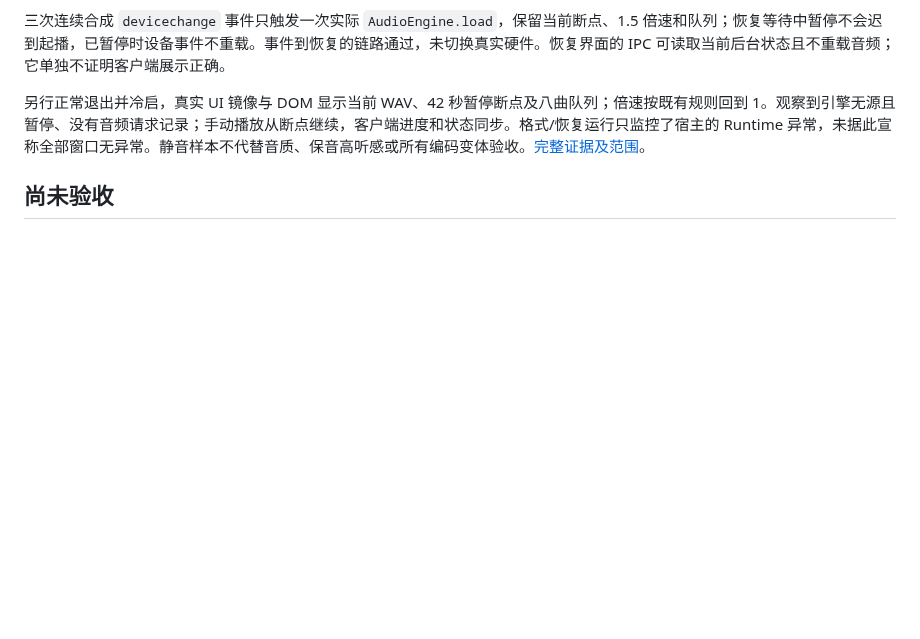
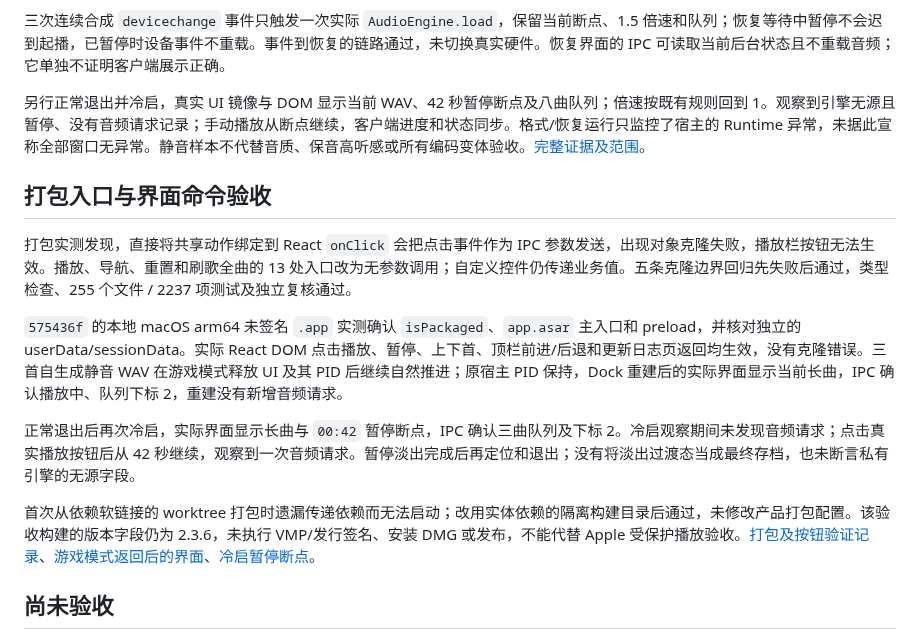
Before and after one commit to Yyyangshenghao/simple-music, a Markdown page: docs/playback-host.md, the part around the change. Rendered like a GitHub page; blank space fills up the shorter version.

Commit message:
fix(playback): 阻止点击事件进入后台命令
共享动作直接绑定 onClick 会将 React 事件作为参数送入 IPC，造成克隆失败且按钮无效。修复播放、导航、重置与刷歌全曲的13处无参入口，保留自定义控件的业务参数。类型检查、2237项测试和独立复核通过；真实打包及开发模式按钮、游戏模式和42秒冷启续播验收通过。

```diff
--- a/docs/playback-host.md
+++ b/docs/playback-host.md
@@ -54,6 +54,16 @@ IPC 分别验证固定 UI/宿主窗口、主 frame 和精确入口。单次 UI
 
 另行正常退出并冷启，真实 UI 镜像与 DOM 显示当前 WAV、42 秒暂停断点及八曲队列；倍速按既有规则回到 1。观察到引擎无源且暂停、没有音频请求记录；手动播放从断点继续，客户端进度和状态同步。格式/恢复运行只监控了宿主的 Runtime 异常，未据此宣称全部窗口无异常。静音样本不代替音质、保音高听感或所有编码变体验收。[完整证据及范围](reviews/2.4.0-formal-audio-verification.json)。
 
+## 打包入口与界面命令验收
+
+打包实测发现，直接将共享动作绑定到 React `onClick` 会把点击事件作为 IPC 参数发送，出现对象克隆失败，播放栏按钮无法生效。播放、导航、重置和刷歌全曲的 13 处入口改为无参数调用；自定义控件仍传递业务值。五条克隆边界回归先失败后通过，类型检查、255 个文件 / 2237 项测试及独立复核通过。
+
+`575436f` 的本地 macOS arm64 未签名 `.app` 实测确认 `isPackaged`、`app.asar` 主入口和 preload，并核对独立的 userData/sessionData。实际 React DOM 点击播放、暂停、上下首、顶栏前进/后退和更新日志页返回均生效，没有克隆错误。三首自生成静音 WAV 在游戏模式释放 UI 及其 PID 后继续自然推进；原宿主 PID 保持，Dock 重建后的实际界面显示当前长曲，IPC 确认播放中、队列下标 2，重建没有新增音频请求。
+
+正常退出后再次冷启，实际界面显示长曲与 `00:42` 暂停断点，IPC 确认三曲队列及下标 2。冷启观察期间未发现音频请求；点击真实播放按钮后从 42 秒继续，观察到一次音频请求。暂停淡出完成后再定位和退出；没有将淡出过渡态当成最终存档，也未断言私有引擎的无源字段。
+
+首次从依赖软链接的 worktree 打包时遗漏传递依赖而无法启动；改用实体依赖的隔离构建目录后通过，未修改产品打包配置。该验收构建的版本字段仍为 2.3.6，未执行 VMP/发行签名、安装 DMG 或发布，不能代替 Apple 受保护播放验收。[打包及按钮验证记录](reviews/2.4.0-packaged-playback-verification.json)、[游戏模式返回后的界面](reviews/assets/2.4.0-packaged-playback-restored.png)、[冷启暂停断点](reviews/assets/2.4.0-packaged-playback-cold.png)。
+
 ## 尚未验收
 
 Windows 实机与安装包、真实网易/QQ 账号播放及官方听歌统计、真实下载、Apple 受保护播放/频谱、设备切换、实体媒体键，以及目标游戏的 CPU/GPU/内存与帧时间预算仍需实测。原型发现的 WMA 解码不兼容未因本次迁移改变；不宣称所有编码变体、原生后端或完整 2.4.0 发布验收完成。
```
Also changed, not shown: docs/reviews/assets/2.4.0-packaged-playback-cold.png (added), docs/reviews/assets/2.4.0-packaged-playback-restored.png (added), 13 other files.
